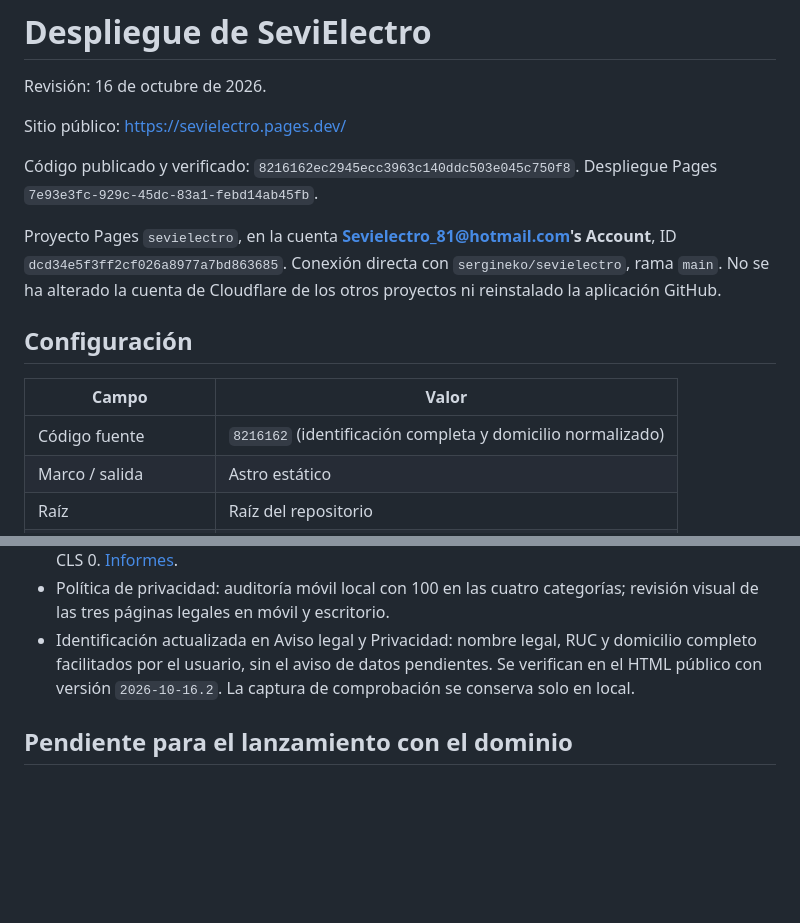
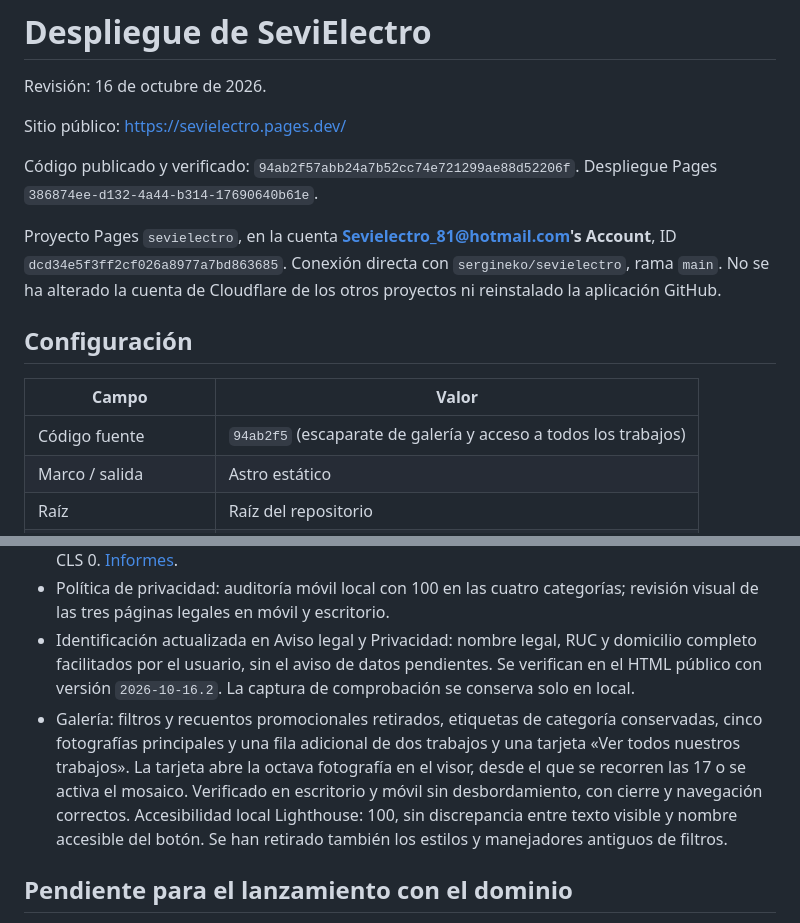
Before and after one commit to sergineko/sevielectro, a Markdown page: migration/DEPLOYMENT.md, 2 parts joined by grey strips. GitHub-like rendering; blank space fills up the shorter version.

Commit message:
[CF-Pages-Skip] Documenta la nueva galeria publicada

```diff
--- a/migration/DEPLOYMENT.md
+++ b/migration/DEPLOYMENT.md
@@ -4,7 +4,7 @@ Revisión: 16 de octubre de 2026.
 
 Sitio público: https://sevielectro.pages.dev/
 
-Código publicado y verificado: `8216162ec2945ecc3963c140ddc503e045c750f8`. Despliegue Pages `7e93e3fc-929c-45dc-83a1-febd14ab45fb`.
+Código publicado y verificado: `94ab2f57abb24a7b52cc74e721299ae88d52206f`. Despliegue Pages `386874ee-d132-4a44-b314-17690640b61e`.
 
 Proyecto Pages `sevielectro`, en la cuenta **Sevielectro_81@hotmail.com's Account**, ID `dcd34e5f3ff2cf026a8977a7bd863685`. Conexión directa con `sergineko/sevielectro`, rama `main`. No se ha alterado la cuenta de Cloudflare de los otros proyectos ni reinstalado la aplicación GitHub.
 
@@ -12,7 +12,7 @@ Proyecto Pages `sevielectro`, en la cuenta **Sevielectro_81@hotmail.com's Accoun
 
 | Campo | Valor |
 | --- | --- |
-| Código fuente | `8216162` (identificación completa y domicilio normalizado) |
+| Código fuente | `94ab2f5` (escaparate de galería y acceso a todos los trabajos) |
 | Marco / salida | Astro estático |
 | Raíz | Raíz del repositorio |
 | Compilación | `pnpm run build` |
@@ -48,6 +48,7 @@ La Function solo recibe `/api/contact`; todas sus respuestas usan `private, no-s
 - Portada pública: Lighthouse móvil **99/100/100/100**, escritorio **100/100/100/100**. La carga inicial móvil pasa de 21 peticiones y 242.263 bytes a 6 peticiones y 119.181 bytes; LCP 1,8 s, TBT 0 ms, CLS 0. [Informes](audits/README.md).
 - Política de privacidad: auditoría móvil local con 100 en las cuatro categorías; revisión visual de las tres páginas legales en móvil y escritorio.
 - Identificación actualizada en Aviso legal y Privacidad: nombre legal, RUC y domicilio completo facilitados por el usuario, sin el aviso de datos pendientes. Se verifican en el HTML público con versión `2026-10-16.2`. La captura de comprobación se conserva solo en local.
+- Galería: filtros y recuentos promocionales retirados, etiquetas de categoría conservadas, cinco fotografías principales y una fila adicional de dos trabajos y una tarjeta «Ver todos nuestros trabajos». La tarjeta abre la octava fotografía en el visor, desde el que se recorren las 17 o se activa el mosaico. Verificado en escritorio y móvil sin desbordamiento, con cierre y navegación correctos. Accesibilidad local Lighthouse: 100, sin discrepancia entre texto visible y nombre accesible del botón. Se han retirado también los estilos y manejadores antiguos de filtros.
 
 ## Pendiente para el lanzamiento con el dominio
 
```
